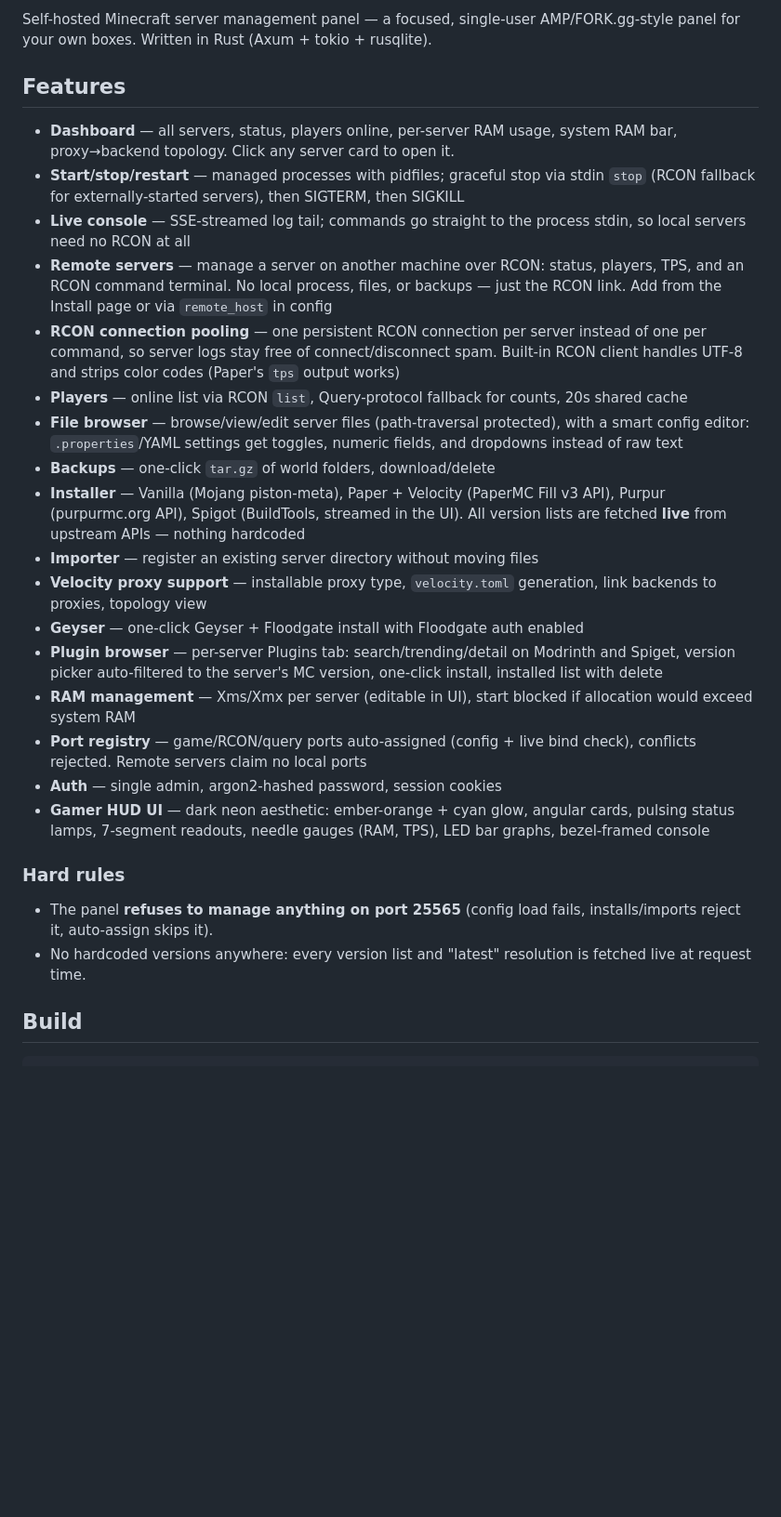
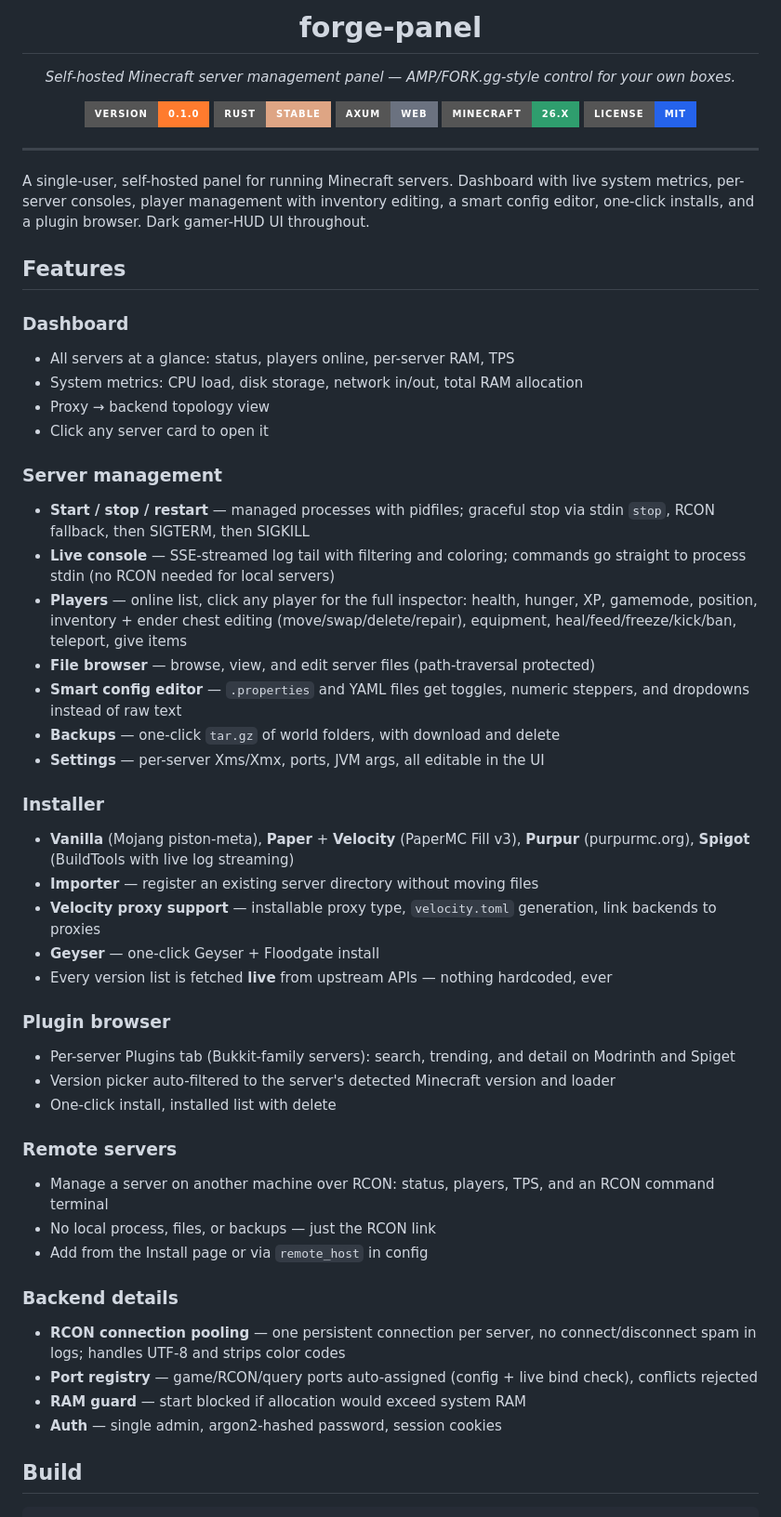
Before and after one commit to ForgePluginsMC/forge-panel, a Markdown page: README.md, the part around one of its changes. Shown at 93% size. Rendered like a GitHub page; badges without logos; blank space fills up the shorter version.

Commit message:
README: pretty rewrite, drop 25565 rule

```diff
--- a/README.md
+++ b/README.md
@@ -2,30 +2,59 @@
 
-Self-hosted Minecraft server management panel — a focused, single-user AMP/FORK.gg-style panel for your own boxes. Written in Rust (Axum + tokio + rusqlite).
+<h1 align="center">forge-panel</h1>
+
+<p align="center"><i>Self-hosted Minecraft server management panel — AMP/FORK.gg-style control for your own boxes.</i></p>
+
+<p align="center">
+  <img src="https://img.shields.io/badge/version-0.1.0-ff7b2e?style=for-the-badge" alt="version 0.1.0">
+  <img src="https://img.shields.io/badge/Rust-stable-dea584?style=for-the-badge&logo=rust" alt="Rust stable">
+  <img src="https://img.shields.io/badge/Axum-web-6b7280?style=for-the-badge" alt="Axum">
+  <img src="https://img.shields.io/badge/Minecraft-26.x-2f9e6e?style=for-the-badge" alt="Minecraft 26.x">
+  <img src="https://img.shields.io/badge/license-MIT-2563eb?style=for-the-badge" alt="MIT">
+</p>
+
+---
+
+A single-user, self-hosted panel for running Minecraft servers. Dashboard with live system metrics, per-server consoles, player management with inventory editing, a smart config editor, one-click installs, and a plugin browser. Dark gamer-HUD UI throughout.
 
 ## Features
 
-- **Dashboard** — all servers, status, players online, per-server RAM usage, system RAM bar, proxy→backend topology. Click any server card to open it.
-- **Start/stop/restart** — managed processes with pidfiles; graceful stop via stdin `stop` (RCON fallback for externally-started servers), then SIGTERM, then SIGKILL
-- **Live console** — SSE-streamed log tail; commands go straight to the process stdin, so local servers need no RCON at all
-- **Remote servers** — manage a server on another machine over RCON: status, players, TPS, and an RCON command terminal. No local process, files, or backups — just the RCON link. Add from the Install page or via `remote_host` in config
-- **RCON connection pooling** — one persistent RCON connection per server instead of one per command, so server logs stay free of connect/disconnect spam. Built-in RCON client handles UTF-8 and strips color codes (Paper's `tps` output works)
-- **Players** — online list via RCON `list`, Query-protocol fallback for counts, 20s shared cache
-- **File browser** — browse/view/edit server files (path-traversal protected), with a smart config editor: `.properties`/YAML settings get toggles, numeric fields, and dropdowns instead of raw text
-- **Backups** — one-click `tar.gz` of world folders, download/delete
-- **Installer** — Vanilla (Mojang piston-meta), Paper + Velocity (PaperMC Fill v3 API), Purpur (purpurmc.org API), Spigot (BuildTools, streamed in the UI). All version lists are fetched **live** from upstream APIs — nothing hardcoded
+### Dashboard
+- All servers at a glance: status, players online, per-server RAM, TPS
+- System metrics: CPU load, disk storage, network in/out, total RAM allocation
+- Proxy → backend topology view
+- Click any server card to open it
+
+### Server management
+- **Start / stop / restart** — managed processes with pidfiles; graceful stop via stdin `stop`, RCON fallback, then SIGTERM, then SIGKILL
+- **Live console** — SSE-streamed log tail with filtering and coloring; commands go straight to process stdin (no RCON needed for local servers)
+- **Players** — online list, click any player for the full inspector: health, hunger, XP, gamemode, position, inventory + ender chest editing (move/swap/delete/repair), equipment, heal/feed/freeze/kick/ban, teleport, give items
+- **File browser** — browse, view, and edit server files (path-traversal protected)
+- **Smart config editor** — `.properties` and YAML files get toggles, numeric steppers, and dropdowns instead of raw text
+- **Backups** — one-click `tar.gz` of world folders, with download and delete
+- **Settings** — per-server Xms/Xmx, ports, JVM args, all editable in the UI
+
+### Installer
+- **Vanilla** (Mojang piston-meta), **Paper** + **Velocity** (PaperMC Fill v3), **Purpur** (purpurmc.org), **Spigot** (BuildTools with live log streaming)
 - **Importer** — register an existing server directory without moving files
-- **Velocity proxy support** — installable proxy type, `velocity.toml` generation, link backends to proxies, topology view
-- **Geyser** — one-click Geyser + Floodgate install with Floodgate auth enabled
-- **Plugin browser** — per-server Plugins tab: search/trending/detail on Modrinth and Spiget, version picker auto-filtered to the server's MC version, one-click install, installed list with delete
-- **RAM management** — Xms/Xmx per server (editable in UI), start blocked if allocation would exceed system RAM
-- **Port registry** — game/RCON/query ports auto-assigned (config + live bind check), conflicts rejected. Remote servers claim no local ports
+- **Velocity proxy support** — installable proxy type, `velocity.toml` generation, link backends to proxies
+- **Geyser** — one-click Geyser + Floodgate install
+- Every version list is fetched **live** from upstream APIs — nothing hardcoded, ever
+
+### Plugin browser
+- Per-server Plugins tab (Bukkit-family servers): search, trending, and detail on Modrinth and Spiget
+- Version picker auto-filtered to the server's detected Minecraft version and loader
+- One-click install, installed list with delete
+
+### Remote servers
+- Manage a server on another machine over RCON: status, players, TPS, and an RCON command terminal
+- No local process, files, or backups — just the RCON link
+- Add from the Install page or via `remote_host` in config
+
+### Backend details
+- **RCON connection pooling** — one persistent connection per server, no connect/disconnect spam in logs; handles UTF-8 and strips color codes
+- **Port registry** — game/RCON/query ports auto-assigned (config + live bind check), conflicts rejected
+- **RAM guard** — start blocked if allocation would exceed system RAM
 - **Auth** — single admin, argon2-hashed password, session cookies
-- **Gamer HUD UI** — dark neon aesthetic: ember-orange + cyan glow, angular cards, pulsing status lamps, 7-segment readouts, needle gauges (RAM, TPS), LED bar graphs, bezel-framed console
-
-### Hard rules
-
-- The panel **refuses to manage anything on port 25565** (config load fails, installs/imports reject it, auto-assign skips it).
-- No hardcoded versions anywhere: every version list and "latest" resolution is fetched live at request time.
 
 ## Build
 
```
Also changed, not shown: other parts of README.md (+13 -9 lines).
